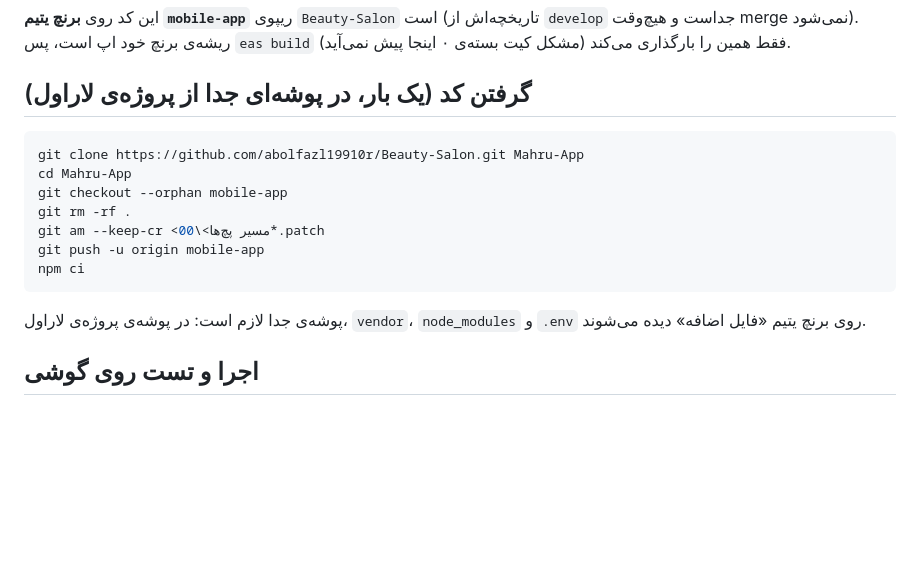
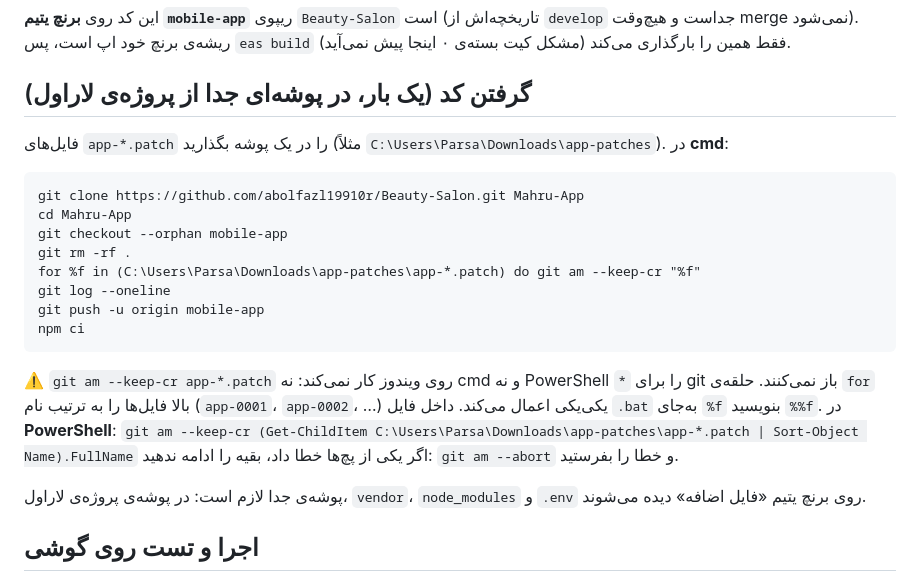
Before and after one commit to abolfazl19910r/Beauty-Salon, a Markdown page: README.md, the part around the change. Drawn GitHub-style; blank space fills up the shorter version.

Commit message:
docs(app): README - apply the patches on Windows with a for loop
The README told Windows users to run `git am --keep-cr <dir>\00*.patch`.
Neither cmd nor PowerShell expands wildcards for native programs, so git
received the literal pattern ("could not open 'app-*.patch' for
reading"), the orphan branch got no commit, and the following push
failed with "src refspec mobile-app does not match any". The pattern was
also wrong (00* instead of app-*).

Show the cmd for loop (and %%f inside a .bat), the PowerShell
Get-ChildItem form, and to stop with git am --abort if a patch fails.

Co-Authored-By: Claude Opus 5.5 <noreply@anthropic.com>
Claude-Session: https://claude.ai/code/session_015DgCtsAYxPgymLM5xVKwSZ

````diff
--- a/README.md
+++ b/README.md
@@ -7,15 +7,22 @@
 ریشه‌ی برنچ خود اپ است، پس `eas build` فقط همین را بارگذاری می‌کند (مشکل کیت بسته‌ی ۰ اینجا پیش نمی‌آید).
 
 ## گرفتن کد (یک بار، در پوشه‌ای جدا از پروژه‌ی لاراول)
-```powershell
+فایل‌های `app-*.patch` را در یک پوشه بگذارید (مثلاً `C:\Users\Parsa\Downloads\app-patches`). در **cmd**:
+```bat
 git clone https://github.com/abolfazl19910r/Beauty-Salon.git Mahru-App
 cd Mahru-App
 git checkout --orphan mobile-app
 git rm -rf .
-git am --keep-cr <مسیر پچ‌ها>\00*.patch
+for %f in (C:\Users\Parsa\Downloads\app-patches\app-*.patch) do git am --keep-cr "%f"
+git log --oneline
 git push -u origin mobile-app
 npm ci
 ```
+⚠️ `git am --keep-cr app-*.patch` روی ویندوز کار نمی‌کند: نه cmd و نه PowerShell `*` را برای git باز نمی‌کنند. حلقه‌ی
+`for` بالا فایل‌ها را به ترتیب نام (`app-0001`، `app-0002`، …) یکی‌یکی اعمال می‌کند. داخل فایل `.bat` به‌جای `%f` بنویسید `%%f`.
+در **PowerShell**: `git am --keep-cr (Get-ChildItem C:\Users\Parsa\Downloads\app-patches\app-*.patch | Sort-Object Name).FullName`
+اگر یکی از پچ‌ها خطا داد، بقیه را ادامه ندهید: `git am --abort` و خطا را بفرستید.
+
 پوشه‌ی جدا لازم است: در پوشه‌ی پروژه‌ی لاراول، `vendor`، `node_modules` و `.env` روی برنچ یتیم «فایل اضافه» دیده می‌شوند.
 
 ## اجرا و تست روی گوشی
````
